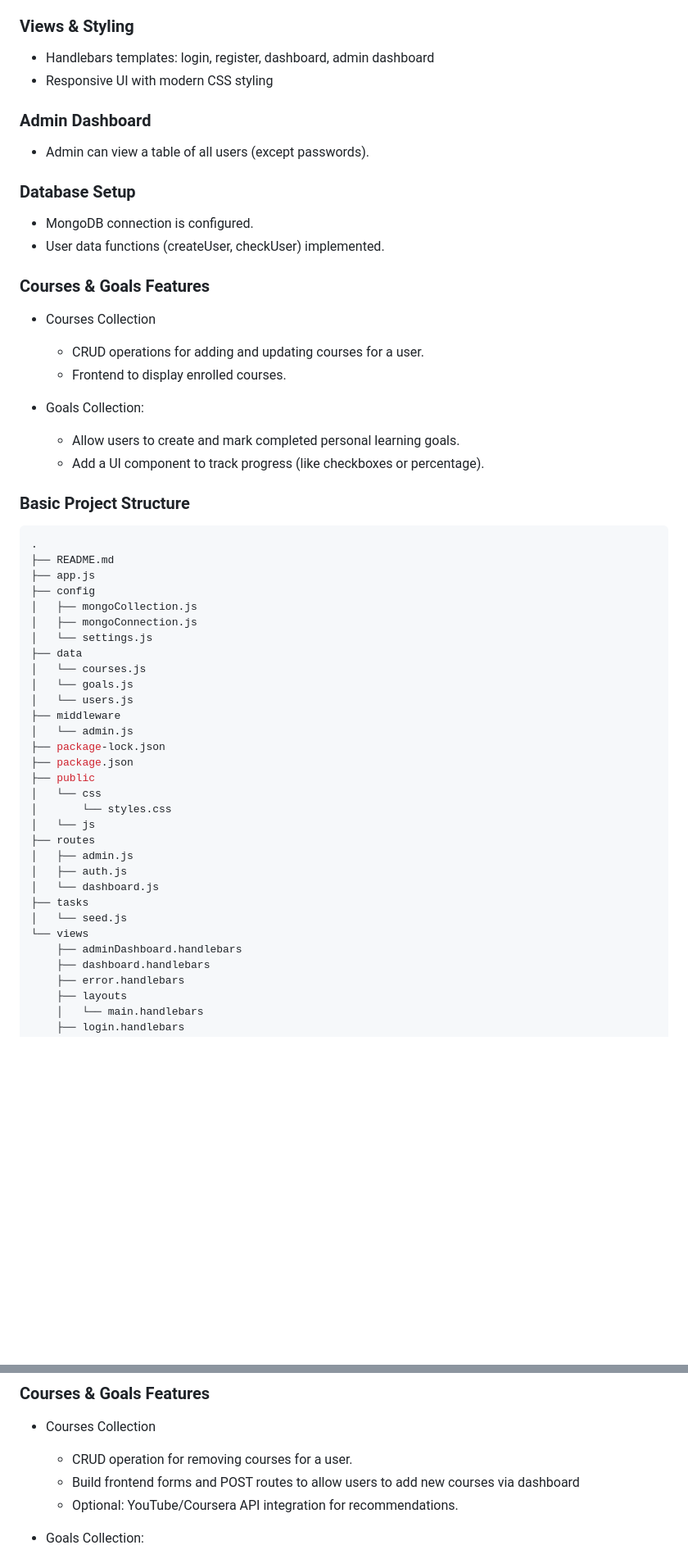
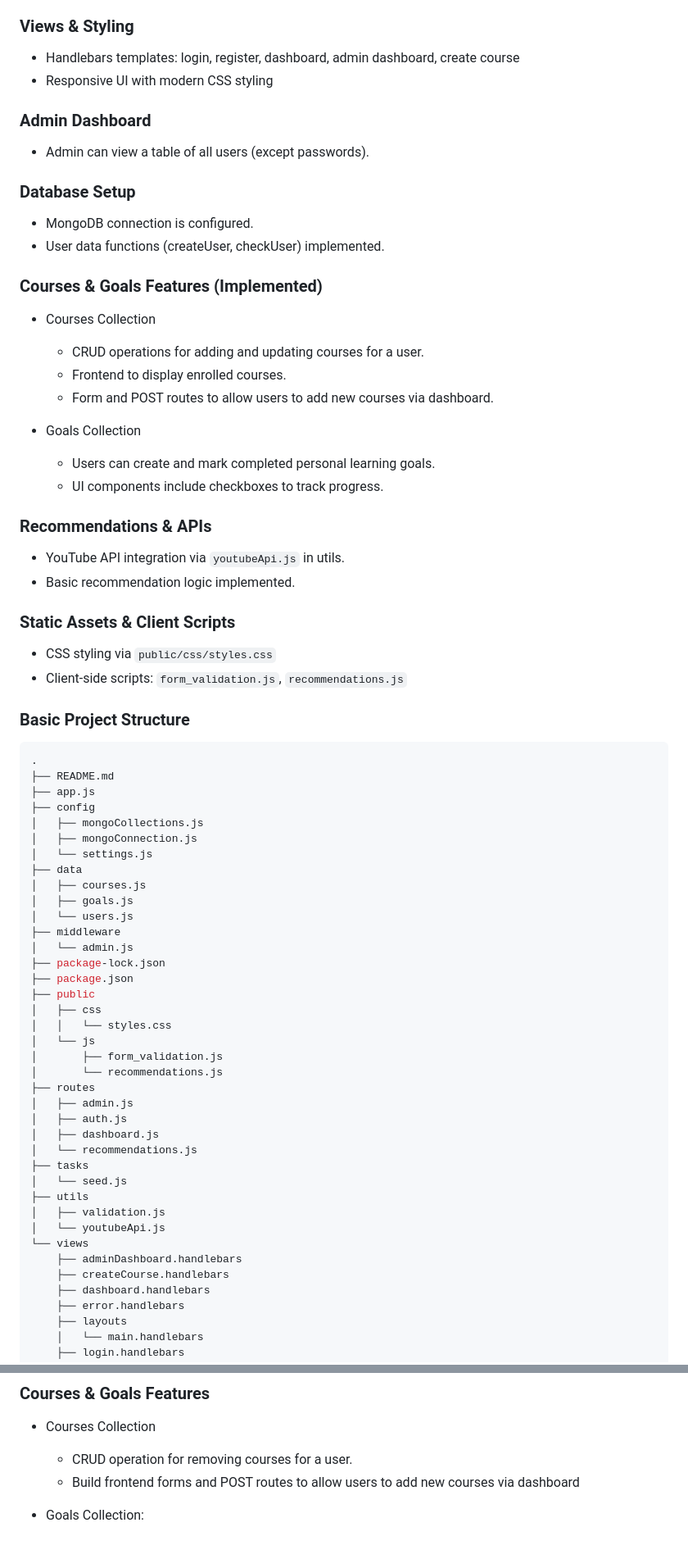
Before and after one commit to natalyjc/CS546_Final_Project, a Markdown page: README.md, 2 parts joined by grey strips. Shown: that part at 82% size. GitHub-like rendering; blank space fills up the shorter version.

Commit message:
created youtubeapi stuff and changed up some of the design too

```diff
--- a/README.md
+++ b/README.md
@@ -15,7 +15,7 @@
 
 ### Views & Styling
 
-- Handlebars templates: login, register, dashboard, admin dashboard
+- Handlebars templates: login, register, dashboard, admin dashboard, create course
 - Responsive UI with modern CSS styling
 
 ### Admin Dashboard
@@ -27,15 +27,26 @@
 - MongoDB connection is configured.
 - User data functions (createUser, checkUser) implemented.
 
-### Courses & Goals Features
+### Courses & Goals Features (Implemented)
 
 - Courses Collection
   - CRUD operations for adding and updating courses for a user.
   - Frontend to display enrolled courses.
+  - Form and POST routes to allow users to add new courses via dashboard.
 
-- Goals Collection:
-  - Allow users to create and mark completed personal learning goals.
-  - Add a UI component to track progress (like checkboxes or percentage).
+- Goals Collection
+  - Users can create and mark completed personal learning goals.
+  - UI components include checkboxes to track progress.
+
+### Recommendations & APIs
+
+- YouTube API integration via `youtubeApi.js` in utils.
+- Basic recommendation logic implemented.
+
+### Static Assets & Client Scripts
+
+- CSS styling via `public/css/styles.css`
+- Client-side scripts: `form_validation.js`, `recommendations.js`
 
 ### Basic Project Structure
 
@@ -44,29 +55,36 @@
 ├── README.md
 ├── app.js
 ├── config
-│   ├── mongoCollection.js
+│   ├── mongoCollections.js
 │   ├── mongoConnection.js
 │   └── settings.js
 ├── data
-│   └── courses.js
-│   └── goals.js
+│   ├── courses.js
+│   ├── goals.js
 │   └── users.js
 ├── middleware
 │   └── admin.js
 ├── package-lock.json
 ├── package.json
 ├── public
-│   └── css
-│       └── styles.css
+│   ├── css
+│   │   └── styles.css
 │   └── js
+│       ├── form_validation.js
+│       └── recommendations.js
 ├── routes
 │   ├── admin.js
 │   ├── auth.js
-│   └── dashboard.js
+│   ├── dashboard.js
+│   └── recommendations.js
 ├── tasks
 │   └── seed.js
+├── utils
+│   ├── validation.js
+│   └── youtubeApi.js
 └── views
     ├── adminDashboard.handlebars
+    ├── createCourse.handlebars
     ├── dashboard.handlebars
     ├── error.handlebars
     ├── layouts
@@ -85,7 +103,6 @@
 
   - CRUD operation for removing courses for a user.
   - Build frontend forms and POST routes to allow users to add new courses via dashboard
-  - Optional: YouTube/Coursera API integration for recommendations.
 
 - Goals Collection:
   - Allow users to update and delete personal learning goals.
```
